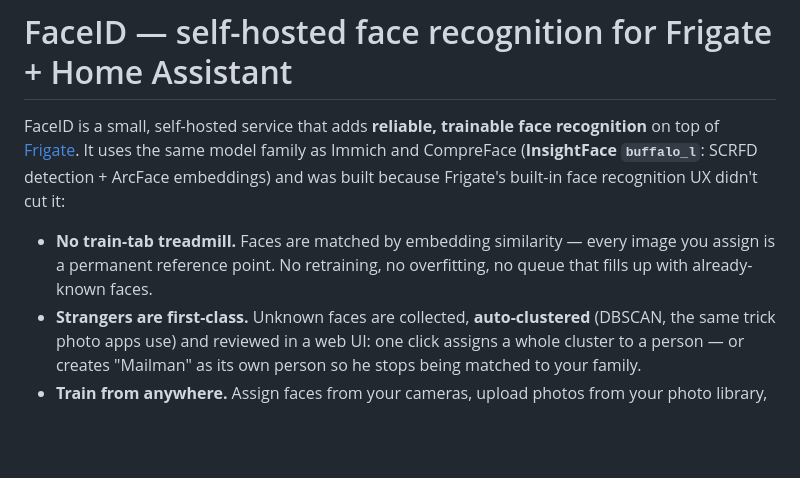
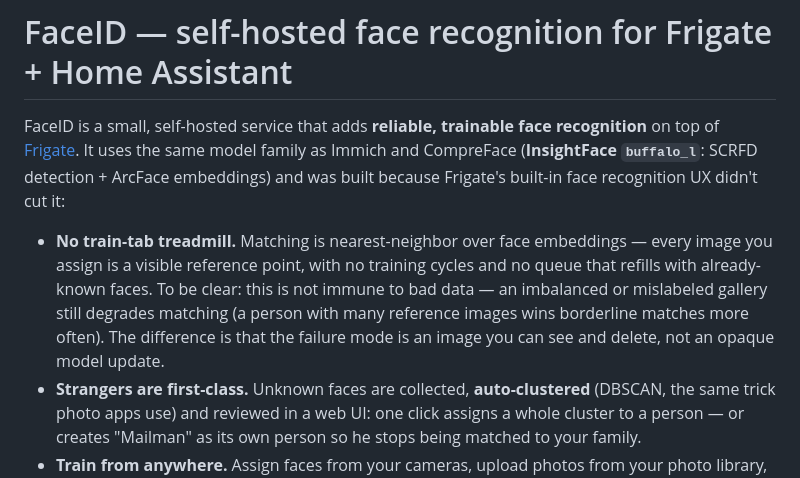
Before and after one commit to SkyTechNerds/faceid, a Markdown page: README.md, the part around the change. Rendered like a GitHub page; blank space fills up the shorter version.

Commit message:
README: replace the glib 'no overfitting' claim with an accurate description of nearest-neighbor matching and its gallery-imbalance failure mode (thanks to Frigate maintainer feedback)

```diff
--- a/README.md
+++ b/README.md
@@ -5,9 +5,12 @@ on top of [Frigate](https://frigate.video). It uses the same model family as Imm
 CompreFace (**InsightFace `buffalo_l`**: SCRFD detection + ArcFace embeddings) and was
 built because Frigate's built-in face recognition UX didn't cut it:
 
-- **No train-tab treadmill.** Faces are matched by embedding similarity — every image you
-  assign is a permanent reference point. No retraining, no overfitting, no queue that
-  fills up with already-known faces.
+- **No train-tab treadmill.** Matching is nearest-neighbor over face embeddings — every
+  image you assign is a visible reference point, with no training cycles and no queue
+  that refills with already-known faces. To be clear: this is not immune to bad data —
+  an imbalanced or mislabeled gallery still degrades matching (a person with many
+  reference images wins borderline matches more often). The difference is that the
+  failure mode is an image you can see and delete, not an opaque model update.
 - **Strangers are first-class.** Unknown faces are collected, **auto-clustered** (DBSCAN,
   the same trick photo apps use) and reviewed in a web UI: one click assigns a whole
   cluster to a person — or creates "Mailman" as its own person so he stops being matched
```
